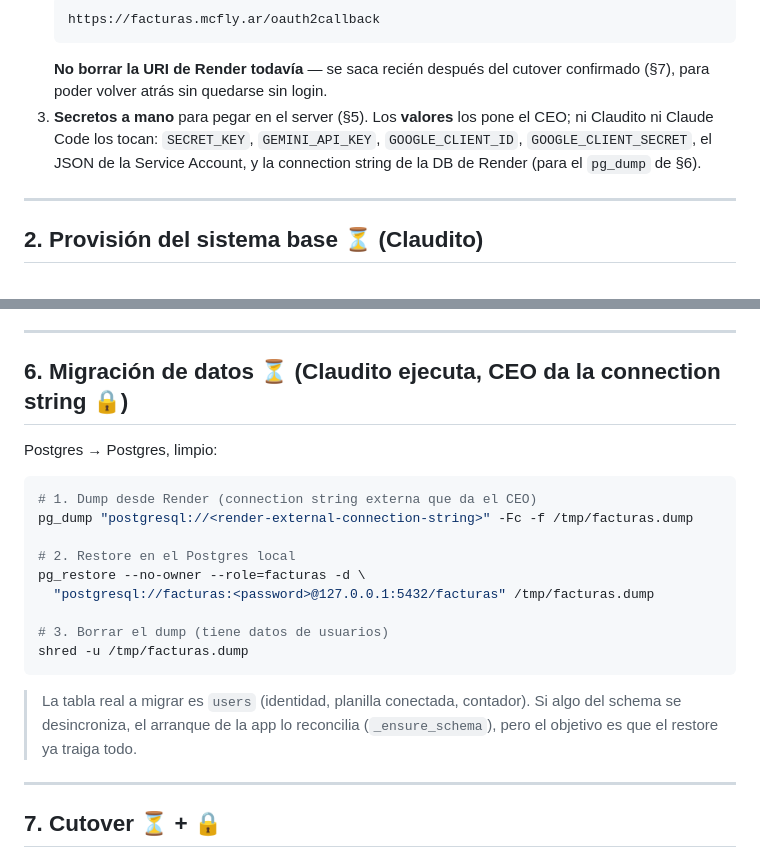
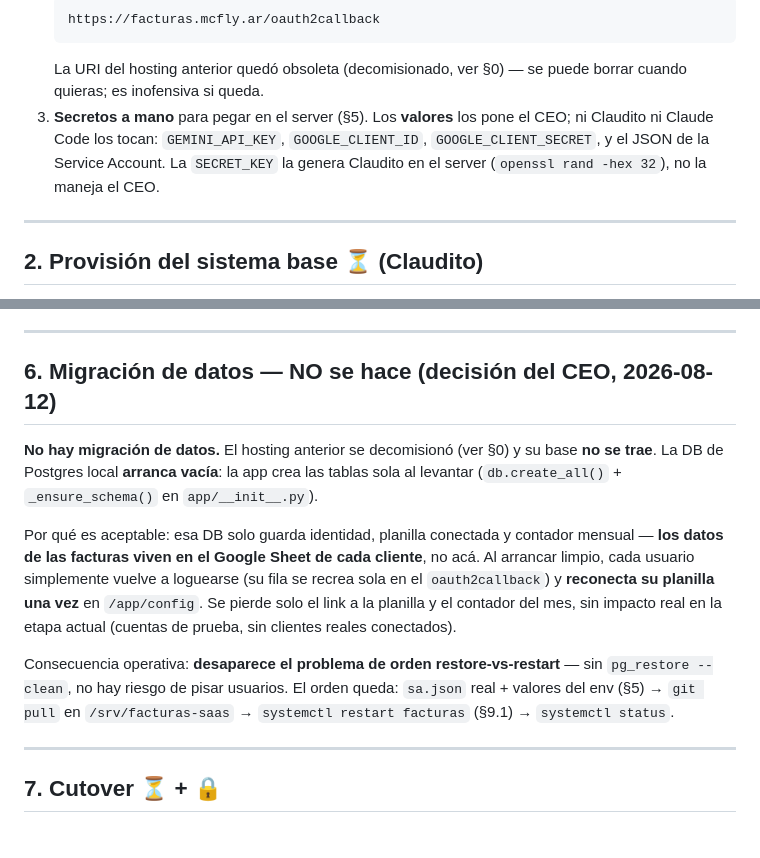
Before and after one commit to jordymg/8-FACTURAS-SAAS, a Markdown page: docs/ops/vps.md, 2 parts joined by grey strips. Rendered like a GitHub page.

Commit message:
docs: sin migración de datos, DB fresca en el VPS (handoff Claudito)
Integra el handoff docs/handoffs/2026-08-12-render-dado-de-baja.md: el
hosting anterior se decomisionó, no se trae su base.

- Runbook §6: reemplazado "Migración de datos" (pg_dump/pg_restore) por "NO
  se hace" — DB arranca vacía, la app crea las tablas, los usuarios
  reconectan su planilla una vez. Desaparece el problema de orden
  restore-vs-restart.
- Runbook §1: la URI del hosting anterior queda obsoleta (no "no borrar");
  SECRET_KEY la genera Claudito en el server, fuera de la lista de secretos
  del CEO; se saca la connection string de Render.
- ADR-0015 Decisión §3: no se migran los datos, DB vacía.

Co-Authored-By: Claude Opus 4.8 <noreply@anthropic.com>

````diff
--- a/docs/ops/vps.md
+++ b/docs/ops/vps.md
@@ -67,13 +67,13 @@ empiece a provisionar, o el login/HTTPS no van a funcionar.
    ```
    https://facturas.mcfly.ar/oauth2callback
    ```
-   **No borrar la URI de Render todavía** — se saca recién después del
-   cutover confirmado (§7), para poder volver atrás sin quedarse sin login.
+   La URI del hosting anterior quedó obsoleta (decomisionado, ver §0) — se
+   puede borrar cuando quieras; es inofensiva si queda.
 3. **Secretos a mano** para pegar en el server (§5). Los **valores** los
    pone el CEO; ni Claudito ni Claude Code los tocan:
-   `SECRET_KEY`, `GEMINI_API_KEY`, `GOOGLE_CLIENT_ID`,
-   `GOOGLE_CLIENT_SECRET`, el JSON de la Service Account, y la connection
-   string de la DB de Render (para el `pg_dump` de §6).
+   `GEMINI_API_KEY`, `GOOGLE_CLIENT_ID`, `GOOGLE_CLIENT_SECRET`, y el JSON
+   de la Service Account. La `SECRET_KEY` la genera Claudito en el server
+   (`openssl rand -hex 32`), no la maneja el CEO.
 
 ---
 
@@ -310,26 +310,25 @@ Notas:
 
 ---
 
-## 6. Migración de datos ⏳ (Claudito ejecuta, CEO da la connection string 🔒)
+## 6. Migración de datos — NO se hace (decisión del CEO, 2026-08-12)
 
-Postgres → Postgres, limpio:
+**No hay migración de datos.** El hosting anterior se decomisionó (ver §0) y
+su base **no se trae**. La DB de Postgres local **arranca vacía**: la app
+crea las tablas sola al levantar (`db.create_all()` + `_ensure_schema()` en
+`app/__init__.py`).
 
-```bash
-# 1. Dump desde Render (connection string externa que da el CEO)
-pg_dump "postgresql://<render-external-connection-string>" -Fc -f /tmp/facturas.dump
+Por qué es aceptable: esa DB solo guarda identidad, planilla conectada y
+contador mensual — **los datos de las facturas viven en el Google Sheet de
+cada cliente**, no acá. Al arrancar limpio, cada usuario simplemente vuelve
+a loguearse (su fila se recrea sola en el `oauth2callback`) y **reconecta su
+planilla una vez** en `/app/config`. Se pierde solo el link a la planilla y
+el contador del mes, sin impacto real en la etapa actual (cuentas de prueba,
+sin clientes reales conectados).
 
-# 2. Restore en el Postgres local
-pg_restore --no-owner --role=facturas -d \
-  "postgresql://facturas:<password>@127.0.0.1:5432/facturas" /tmp/facturas.dump
-
-# 3. Borrar el dump (tiene datos de usuarios)
-shred -u /tmp/facturas.dump
-```
-
-> La tabla real a migrar es `users` (identidad, planilla conectada,
-> contador). Si algo del schema se desincroniza, el arranque de la app lo
-> reconcilia (`_ensure_schema`), pero el objetivo es que el restore ya
-> traiga todo.
+Consecuencia operativa: **desaparece el problema de orden restore-vs-restart**
+— sin `pg_restore --clean`, no hay riesgo de pisar usuarios. El orden queda:
+`sa.json` real + valores del env (§5) → `git pull` en `/srv/facturas-saas` →
+`systemctl restart facturas` (§9.1) → `systemctl status`.
 
 ---
 
````
Also changed, not shown: docs/decisions/0015-migracion-render-a-vps-propio.md (+5 -2 lines).
